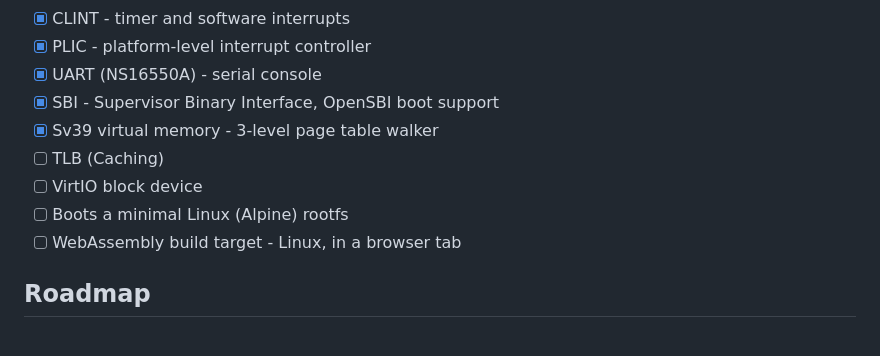
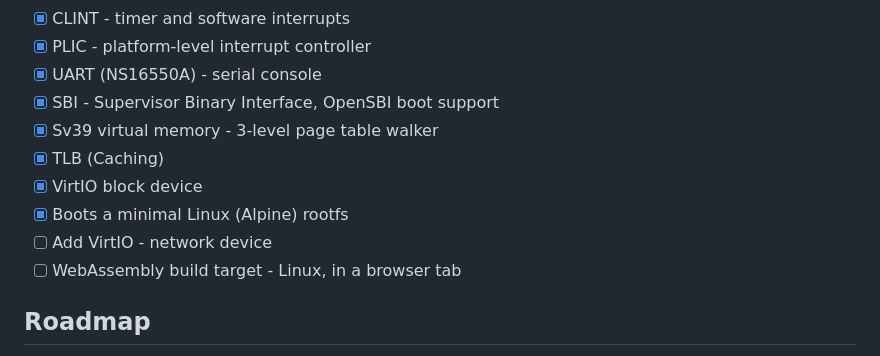
Before and after one commit to Kaushald4/riscv64-emulator, a Markdown page: README.md, the part around the change printed below. Rendered like a GitHub page.

```diff
--- a/README.md
+++ b/README.md
@@ -44,9 +58,10 @@ If you're also learning RISC-V or emulator internals, I'd genuinely love feedbac
 - [X] UART (NS16550A) - serial console
 - [X] SBI - Supervisor Binary Interface, OpenSBI boot support
 - [X] Sv39 virtual memory - 3-level page table walker
-- [ ] TLB (Caching)
-- [ ] VirtIO block device
-- [ ] Boots a minimal Linux (Alpine) rootfs
+- [X] TLB (Caching)
+- [X] VirtIO block device
+- [X] Boots a minimal Linux (Alpine) rootfs
+- [ ] Add VirtIO - network device
 - [ ] WebAssembly build target - Linux, in a browser tab
 
 ## Roadmap
```
Also changed, not shown: other parts of README.md (+82 -9 lines), screenshots/idle.jpg (added), screenshots/linux_kernel_filesystem.jpg (added), 1 other file.
